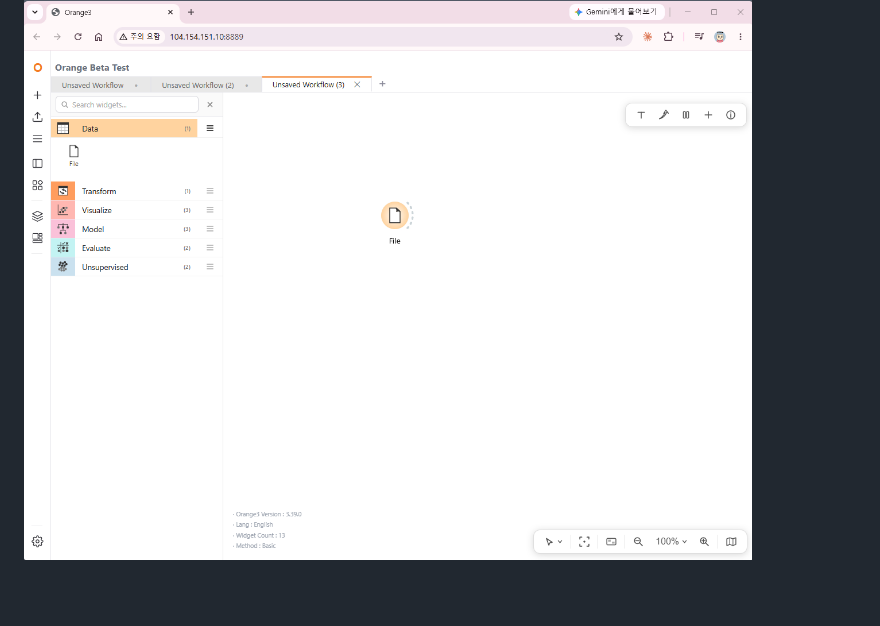
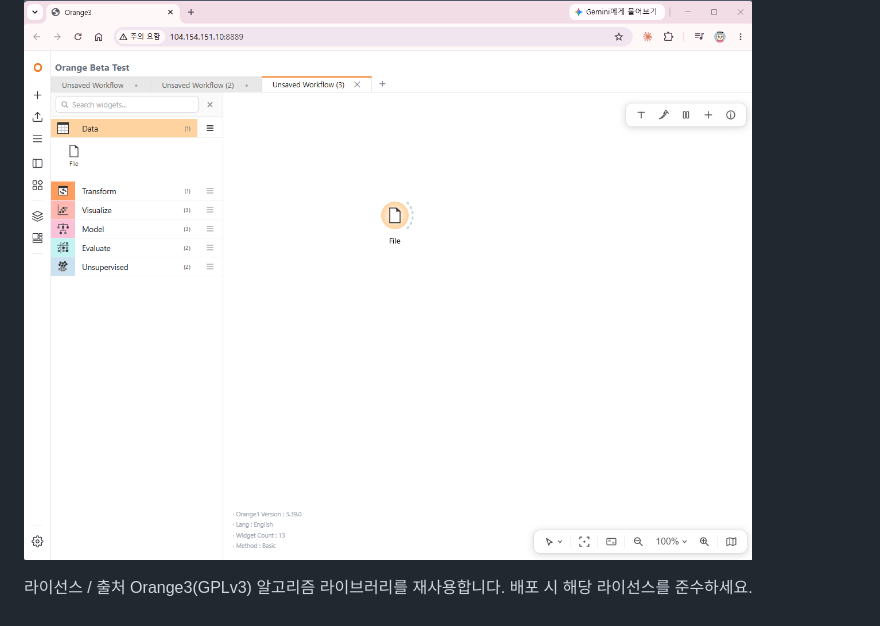
Before and after one commit to ebsorange-dev/orange3_guide, a Markdown page: README.md, the part around the change. Rendered like a GitHub page.

```diff
--- a/README.md
+++ b/README.md
@@ -83,3 +83,6 @@ http://104.154.151.10:8889/
 ## 스크린샷
 
 ![Orange3 웹 인터페이스](docs/screenshot.png)
+
+라이선스 / 출처
+Orange3(GPLv3) 알고리즘 라이브러리를 재사용합니다. 배포 시 해당 라이선스를 준수하세요.
```
